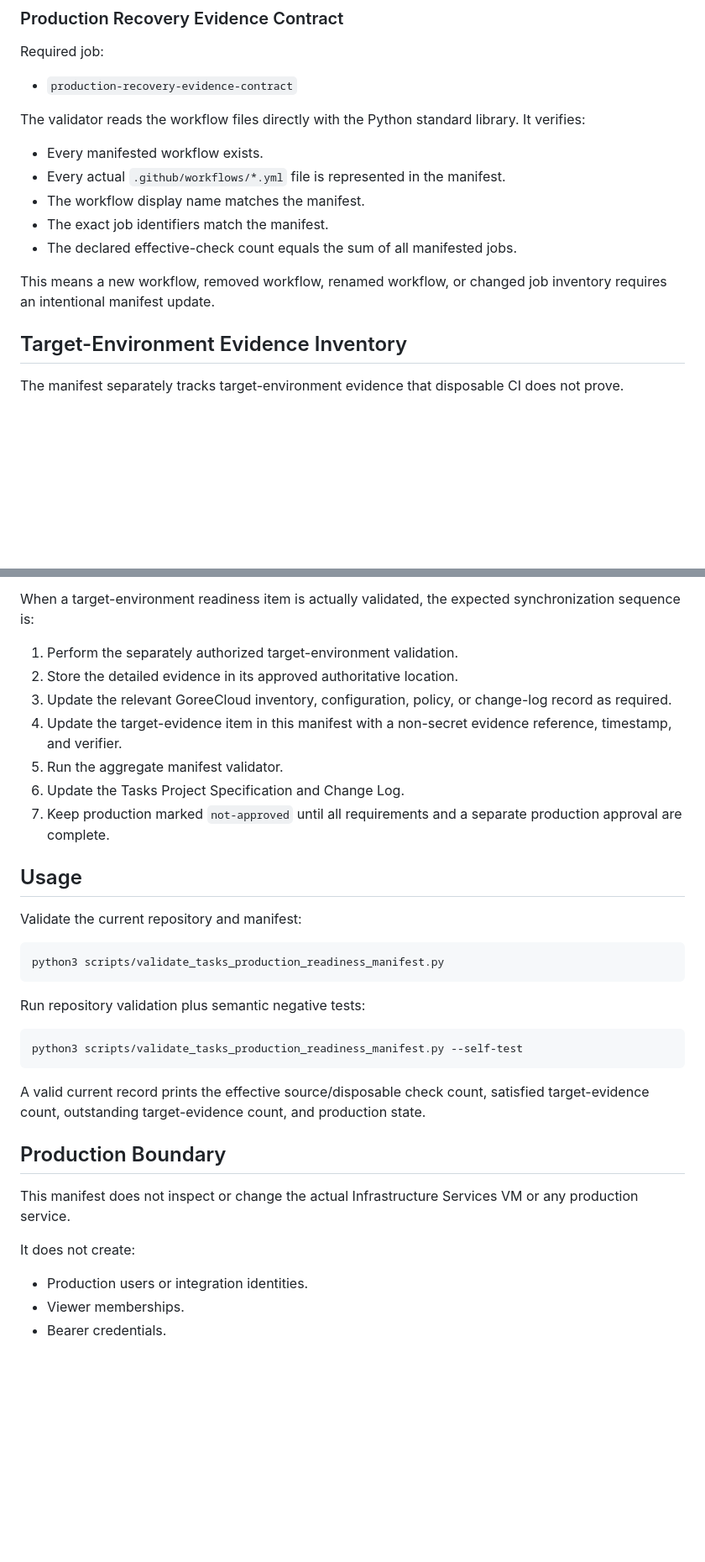
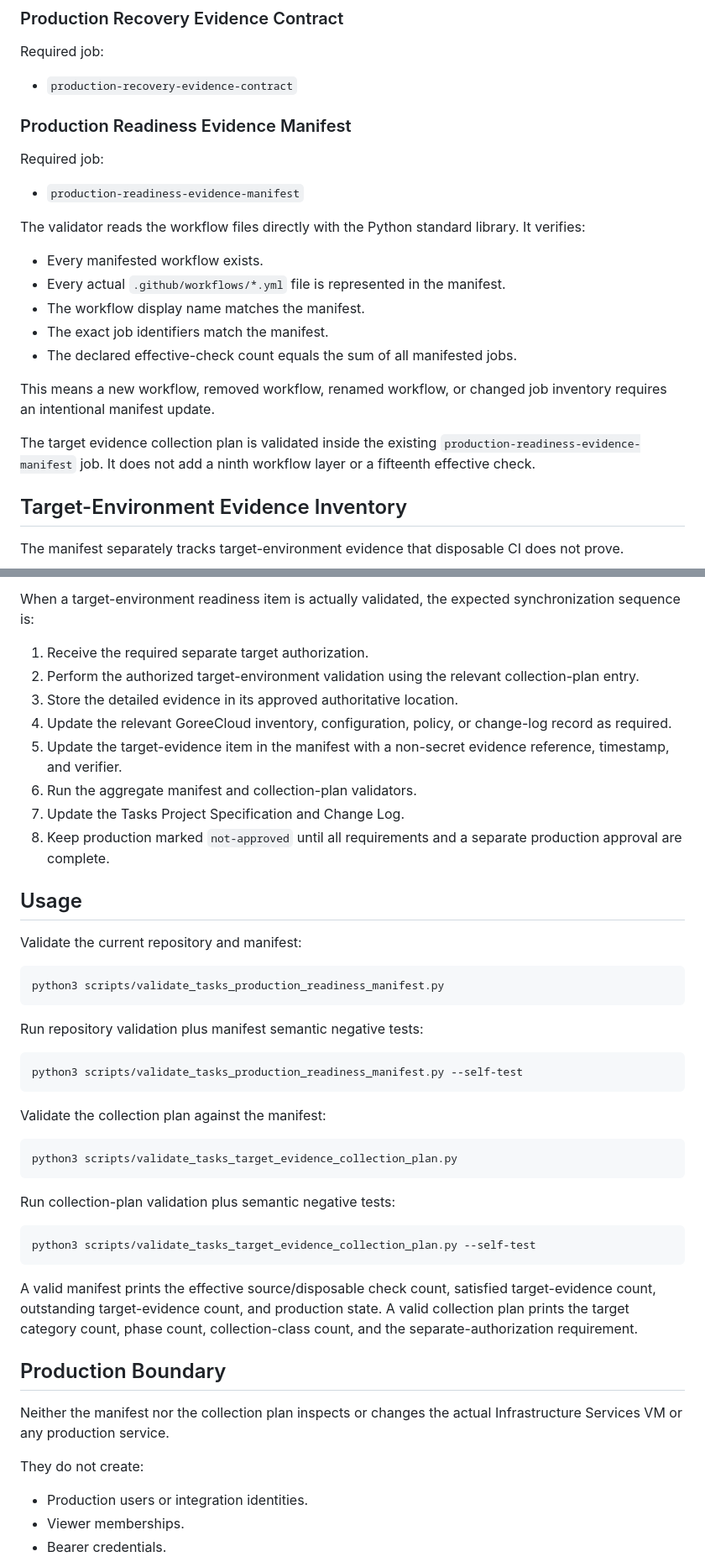
Before and after one commit to GoreeCloud/goreecloud-tasks, a Markdown page: docs/production-readiness-evidence-manifest.md, 2 parts joined by grey strips. Shown at 84% size. Rendered like a GitHub page; blank space fills up the shorter version.

````diff
--- a/docs/production-readiness-evidence-manifest.md
+++ b/docs/production-readiness-evidence-manifest.md
@@ -84,6 +86,12 @@ Required job:
 
 - `production-recovery-evidence-contract`
 
+### Production Readiness Evidence Manifest
+
+Required job:
+
+- `production-readiness-evidence-manifest`
+
 The validator reads the workflow files directly with the Python standard library. It verifies:
 
 - Every manifested workflow exists.
@@ -93,6 +101,8 @@ The validator reads the workflow files directly with the Python standard library
 - The declared effective-check count equals the sum of all manifested jobs.
 
 This means a new workflow, removed workflow, renamed workflow, or changed job inventory requires an intentional manifest update.
+
+The target evidence collection plan is validated inside the existing `production-readiness-evidence-manifest` job. It does not add a ninth workflow layer or a fifteenth effective check.
 
 ## Target-Environment Evidence Inventory
 
@@ -215,13 +299,14 @@ The readiness manifest is a source-controlled consistency and evidence-inventory
 
 When a target-environment readiness item is actually validated, the expected synchronization sequence is:
 
-1. Perform the separately authorized target-environment validation.
-2. Store the detailed evidence in its approved authoritative location.
-3. Update the relevant GoreeCloud inventory, configuration, policy, or change-log record as required.
-4. Update the target-evidence item in this manifest with a non-secret evidence reference, timestamp, and verifier.
-5. Run the aggregate manifest validator.
-6. Update the Tasks Project Specification and Change Log.
-7. Keep production marked `not-approved` until all requirements and a separate production approval are complete.
+1. Receive the required separate target authorization.
+2. Perform the authorized target-environment validation using the relevant collection-plan entry.
+3. Store the detailed evidence in its approved authoritative location.
+4. Update the relevant GoreeCloud inventory, configuration, policy, or change-log record as required.
+5. Update the target-evidence item in the manifest with a non-secret evidence reference, timestamp, and verifier.
+6. Run the aggregate manifest and collection-plan validators.
+7. Update the Tasks Project Specification and Change Log.
+8. Keep production marked `not-approved` until all requirements and a separate production approval are complete.
 
 ## Usage
 
@@ -231,19 +316,31 @@ Validate the current repository and manifest:
 python3 scripts/validate_tasks_production_readiness_manifest.py
 ```
 
-Run repository validation plus semantic negative tests:
+Run repository validation plus manifest semantic negative tests:
 
 ```bash
 python3 scripts/validate_tasks_production_readiness_manifest.py --self-test
 ```
 
-A valid current record prints the effective source/disposable check count, satisfied target-evidence count, outstanding target-evidence count, and production state.
+Validate the collection plan against the manifest:
+
+```bash
+python3 scripts/validate_tasks_target_evidence_collection_plan.py
+```
+
+Run collection-plan validation plus semantic negative tests:
+
+```bash
+python3 scripts/validate_tasks_target_evidence_collection_plan.py --self-test
+```
+
+A valid manifest prints the effective source/disposable check count, satisfied target-evidence count, outstanding target-evidence count, and production state. A valid collection plan prints the target category count, phase count, collection-class count, and the separate-authorization requirement.
 
 ## Production Boundary
 
-This manifest does not inspect or change the actual Infrastructure Services VM or any production service.
+Neither the manifest nor the collection plan inspects or changes the actual Infrastructure Services VM or any production service.
 
-It does not create:
+They do not create:
 
 - Production users or integration identities.
 - Viewer memberships.
````
Also changed, not shown: other parts of docs/production-readiness-evidence-manifest.md (+91 -15 lines).
